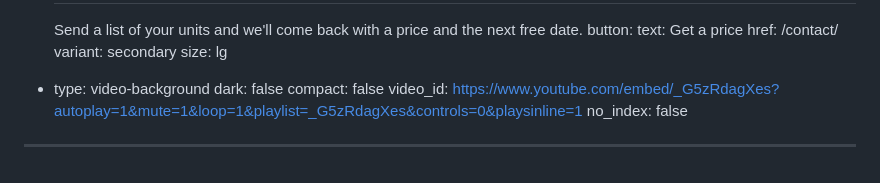
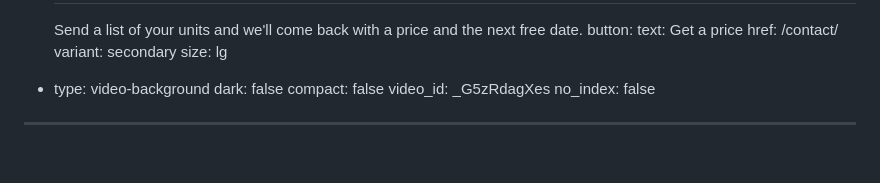
Before and after one commit to chobbledotcom/midlands-play-inspections, a Markdown page: pages/home.md, the part around the change. Rendered like a GitHub page.

Commit message:
Fix video-background video_id on home page
The Pages CMS edit pasted an embed URL into video_id; the template
expects a bare YouTube video ID and builds the nocookie embed and
poster thumbnail itself. The previous iframe paste is what broke run
39615608106 (thumbnail URL built from iframe markup, 404 at build).

```diff
--- a/pages/home.md
+++ b/pages/home.md
@@ -178,6 +178,6 @@ blocks:
   - type: video-background
     dark: false
     compact: false
-    video_id: https://www.youtube.com/embed/_G5zRdagXes?autoplay=1&mute=1&loop=1&playlist=_G5zRdagXes&controls=0&playsinline=1
+    video_id: _G5zRdagXes
 no_index: false
 ---
```
